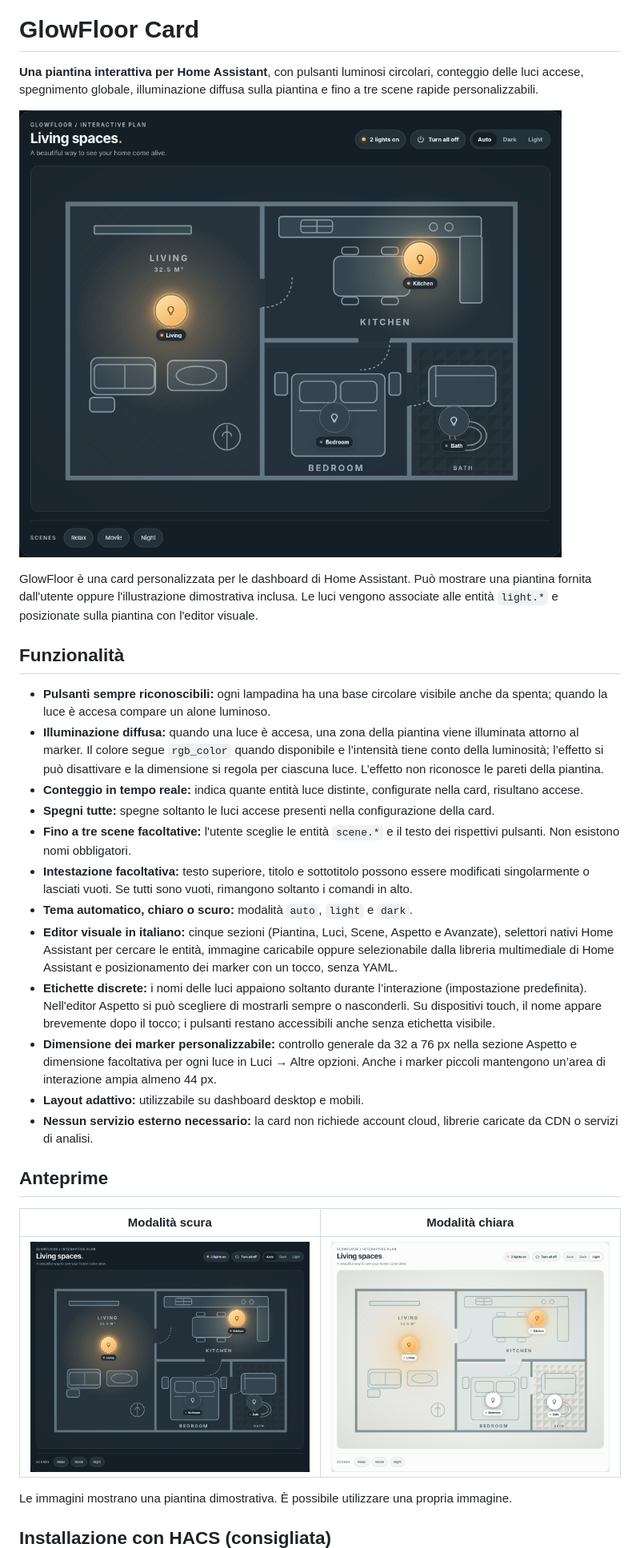
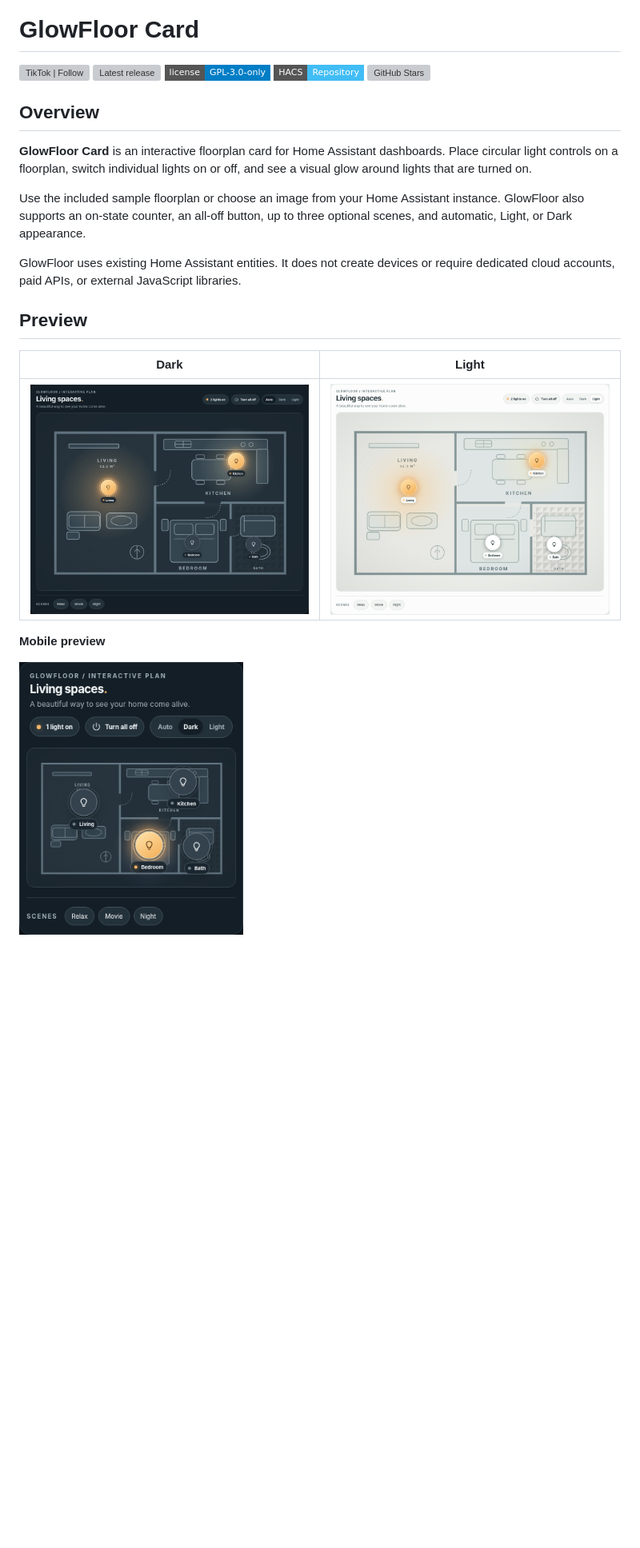
Before and after one commit to luigi-regolo/glowfloor-card, a Markdown page: README.md, the part around one of its changes. Shown at 80% size. Rendered like a GitHub page; badges without logos; blank space fills up the shorter version; grey boxes are pictures that could not be loaded.

```diff
--- a/README.md
+++ b/README.md
@@ -3,27 +1,20 @@
 # GlowFloor Card
 
-**Una piantina interattiva per Home Assistant**, con pulsanti luminosi circolari, conteggio delle luci accese, spegnimento globale, illuminazione diffusa sulla piantina e fino a tre scene rapide personalizzabili.
+[![TikTok | Follow](assets/tiktok-segui.svg)](https://www.tiktok.com/@luigi.regolo)
+[![Latest release](https://img.shields.io/github/v/release/luigi-regolo/glowfloor-card?style=flat-square)](https://github.com/luigi-regolo/glowfloor-card/releases/latest)
+[![License: GPL-3.0-only](https://img.shields.io/badge/license-GPL--3.0--only-blue?style=flat-square)](LICENSE)
+[![HACS](https://img.shields.io/badge/HACS-Repository-41BDF5?style=flat-square)](https://my.home-assistant.io/redirect/hacs_repository/?owner=luigi-regolo&repository=glowfloor-card&category=plugin)
+[![GitHub Stars](https://img.shields.io/github/stars/luigi-regolo/glowfloor-card?style=flat-square)](https://github.com/luigi-regolo/glowfloor-card/stargazers)
 
-![Anteprima di GlowFloor in modalità scura](assets/glowfloor-dark.png)
+## Overview
 
-GlowFloor è una card personalizzata per le dashboard di Home Assistant. Può mostrare una piantina fornita dall'utente oppure l'illustrazione dimostrativa inclusa. Le luci vengono associate alle entità `light.*` e posizionate sulla piantina con l'editor visuale.
+**GlowFloor Card** is an interactive floorplan card for Home Assistant dashboards. Place circular light controls on a floorplan, switch individual lights on or off, and see a visual glow around lights that are turned on.
 
-## Funzionalità
+Use the included sample floorplan or choose an image from your Home Assistant instance. GlowFloor also supports an on-state counter, an all-off button, up to three optional scenes, and automatic, Light, or Dark appearance.
 
-- **Pulsanti sempre riconoscibili:** ogni lampadina ha una base circolare visibile anche da spenta; quando la luce è accesa compare un alone luminoso.
-- **Illuminazione diffusa:** quando una luce è accesa, una zona della piantina viene illuminata attorno al marker. Il colore segue `rgb_color` quando disponibile e l’intensità tiene conto della luminosità; l’effetto si può disattivare e la dimensione si regola per ciascuna luce. L’effetto non riconosce le pareti della piantina.
-- **Conteggio in tempo reale:** indica quante entità luce distinte, configurate nella card, risultano accese.
-- **Spegni tutte:** spegne soltanto le luci accese presenti nella configurazione della card.
-- **Fino a tre scene facoltative:** l'utente sceglie le entità `scene.*` e il testo dei rispettivi pulsanti. Non esistono nomi obbligatori.
-- **Intestazione facoltativa:** testo superiore, titolo e sottotitolo possono essere modificati singolarmente o lasciati vuoti. Se tutti sono vuoti, rimangono soltanto i comandi in alto.
-- **Tema automatico, chiaro o scuro:** modalità `auto`, `light` e `dark`.
-- **Editor visuale in italiano:** cinque sezioni (Piantina, Luci, Scene, Aspetto e Avanzate), selettori nativi Home Assistant per cercare le entità, immagine caricabile oppure selezionabile dalla libreria multimediale di Home Assistant e posizionamento dei marker con un tocco, senza YAML.
-- **Etichette discrete:** i nomi delle luci appaiono soltanto durante l’interazione (impostazione predefinita). Nell'editor Aspetto si può scegliere di mostrarli sempre o nasconderli. Su dispositivi touch, il nome appare brevemente dopo il tocco; i pulsanti restano accessibili anche senza etichetta visibile.
-- **Dimensione dei marker personalizzabile:** controllo generale da 32 a 76 px nella sezione Aspetto e dimensione facoltativa per ogni luce in Luci → Altre opzioni. Anche i marker piccoli mantengono un’area di interazione ampia almeno 44 px.
-- **Layout adattivo:** utilizzabile su dashboard desktop e mobili.
-- **Nessun servizio esterno necessario:** la card non richiede account cloud, librerie caricate da CDN o servizi di analisi.
+GlowFloor uses existing Home Assistant entities. It does not create devices or require dedicated cloud accounts, paid APIs, or external JavaScript libraries.
 
-## Anteprime
+## Preview
 
-| Modalità scura | Modalità chiara |
+| Dark | Light |
 | :---: | :---: |
@@ -31,5 +22,5 @@ GlowFloor è una card personalizzata per le dashboard di Home Assistant. Può mo
 
-Le immagini mostrano una piantina dimostrativa. È possibile utilizzare una propria immagine.
+**Mobile preview**
 
-## Installazione con HACS (consigliata)
+<img src="assets/glowfloor-mobile.png" alt="GlowFloor Card mobile preview" width="280">
 
```
Also changed, not shown: other parts of README.md (+73 -77 lines).
